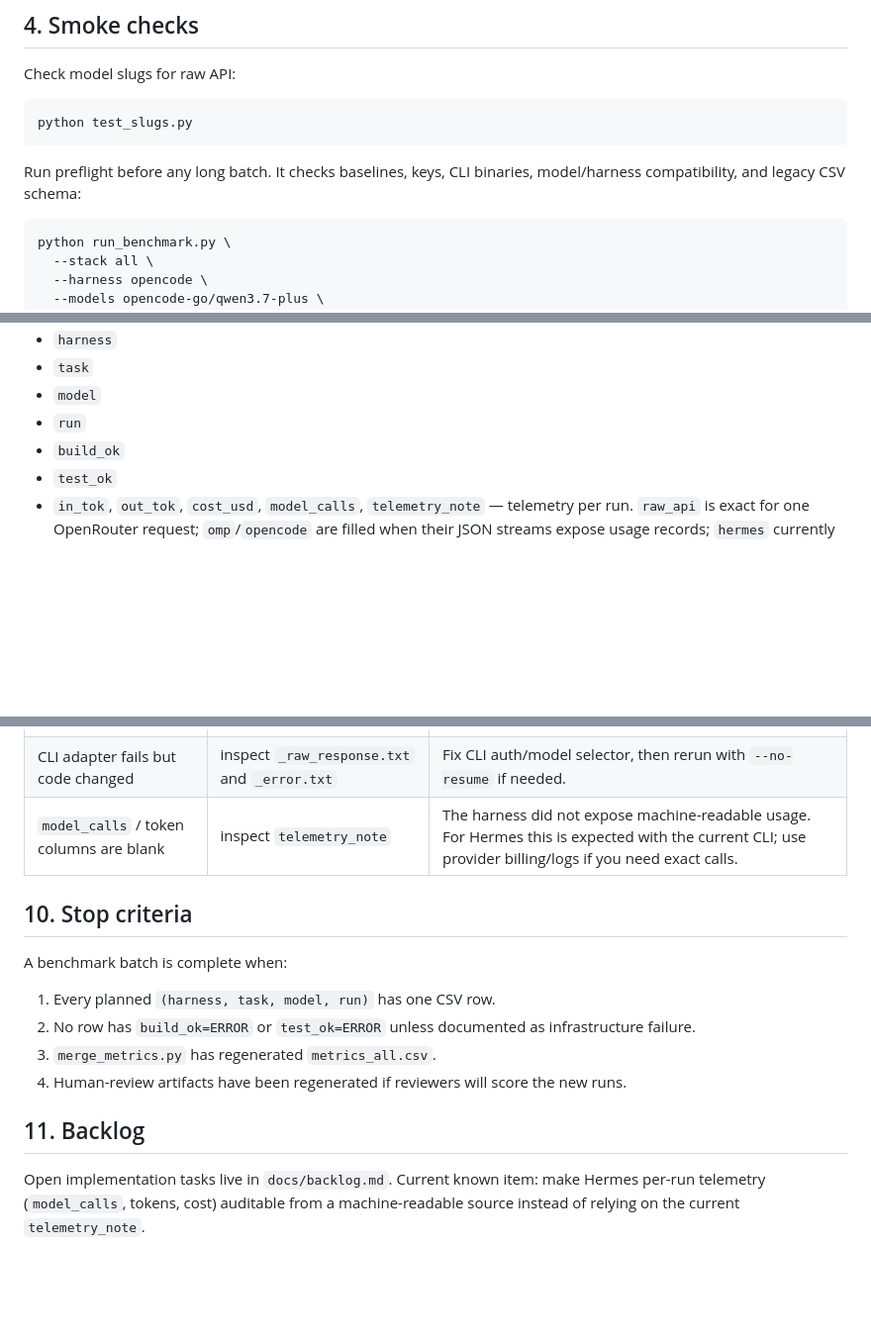
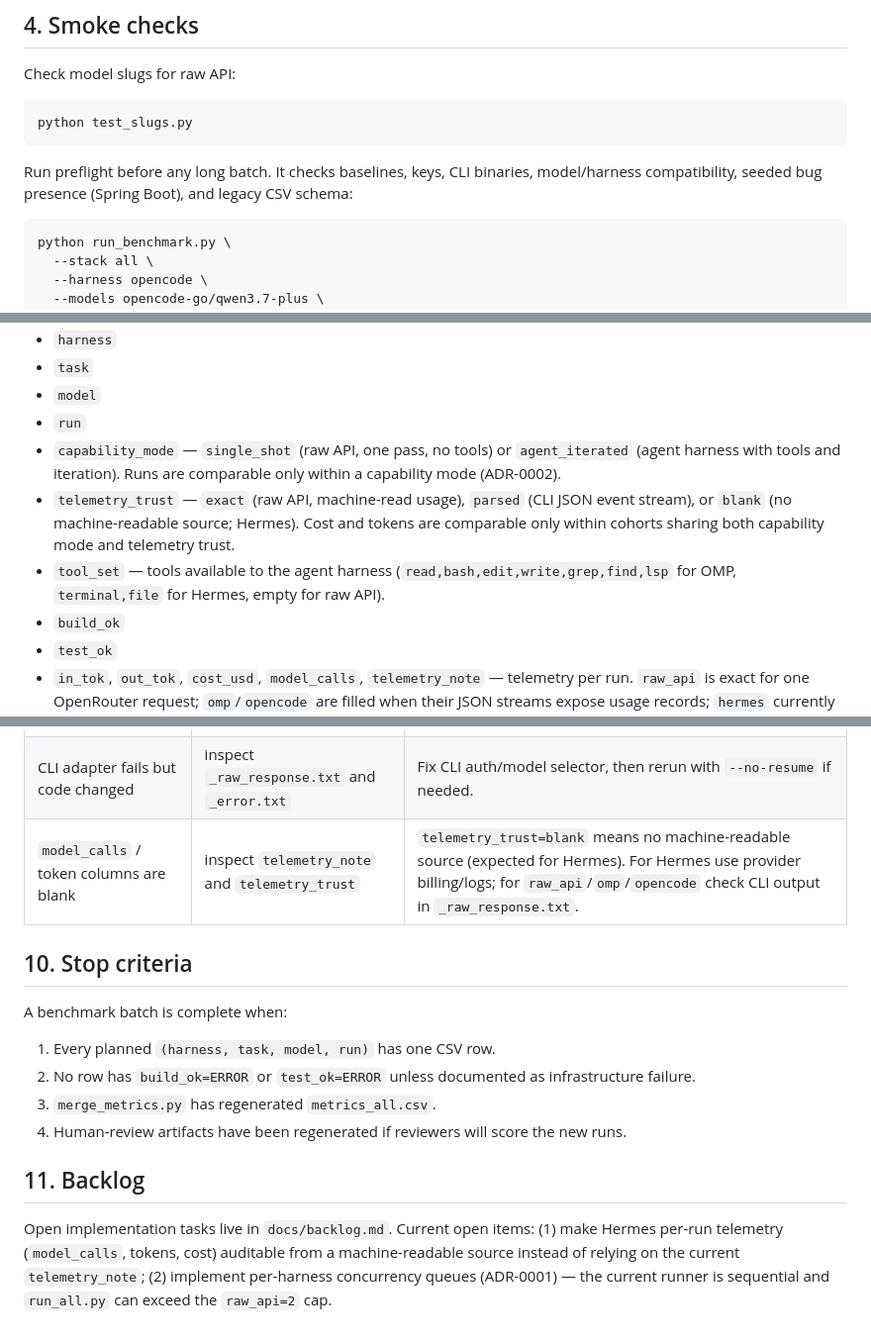
Before and after one commit to MihaiA24/model-benchmarking, a Markdown page: RUNBOOK.md, 3 parts joined by grey strips. Shown at 99% size. GitHub-like rendering; blank space fills up the shorter version.

````diff
--- a/RUNBOOK.md
+++ b/RUNBOOK.md
@@ -91,7 +91,7 @@ Check model slugs for raw API:
 python test_slugs.py
 ```
 
-Run preflight before any long batch. It checks baselines, keys, CLI binaries, model/harness compatibility, and legacy CSV schema:
+Run preflight before any long batch. It checks baselines, keys, CLI binaries, model/harness compatibility, seeded bug presence (Spring Boot), and legacy CSV schema:
 
 ```bash
 python run_benchmark.py \
@@ -217,6 +217,9 @@ Important columns:
 - `task`
 - `model`
 - `run`
+- `capability_mode` — `single_shot` (raw API, one pass, no tools) or `agent_iterated` (agent harness with tools and iteration). Runs are comparable only within a capability mode (ADR-0002).
+- `telemetry_trust` — `exact` (raw API, machine-read usage), `parsed` (CLI JSON event stream), or `blank` (no machine-readable source; Hermes). Cost and tokens are comparable only within cohorts sharing both capability mode and telemetry trust.
+- `tool_set` — tools available to the agent harness (`read,bash,edit,write,grep,find,lsp` for OMP, `terminal,file` for Hermes, empty for raw API).
 - `build_ok`
 - `test_ok`
 - `in_tok`, `out_tok`, `cost_usd`, `model_calls`, `telemetry_note` — telemetry per run. `raw_api` is exact for one OpenRouter request; `omp`/`opencode` are filled when their JSON streams expose usage records; `hermes` currently marks telemetry unavailable because its oneshot CLI only prints final text.
@@ -256,7 +259,7 @@ Do not reveal `results/model_mapping.csv` until human review is complete.
 | React tests hang | `CI=true` | Runner sets `CI=true`; do not remove it. |
 | Angular/React workdir cannot find packages | baseline `node_modules` missing | Run `npm ci` in the baseline repo. |
 | CLI adapter fails but code changed | inspect `_raw_response.txt` and `_error.txt` | Fix CLI auth/model selector, then rerun with `--no-resume` if needed. |
-| `model_calls` / token columns are blank | inspect `telemetry_note` | The harness did not expose machine-readable usage. For Hermes this is expected with the current CLI; use provider billing/logs if you need exact calls. |
+| `model_calls` / token columns are blank | inspect `telemetry_note` and `telemetry_trust` | `telemetry_trust=blank` means no machine-readable source (expected for Hermes). For Hermes use provider billing/logs; for `raw_api`/`omp`/`opencode` check CLI output in `_raw_response.txt`. |
 
 ## 10. Stop criteria
 
@@ -269,4 +272,4 @@ A benchmark batch is complete when:
 
 ## 11. Backlog
 
-Open implementation tasks live in `docs/backlog.md`. Current known item: make Hermes per-run telemetry (`model_calls`, tokens, cost) auditable from a machine-readable source instead of relying on the current `telemetry_note`.
+Open implementation tasks live in `docs/backlog.md`. Current open items: (1) make Hermes per-run telemetry (`model_calls`, tokens, cost) auditable from a machine-readable source instead of relying on the current `telemetry_note`; (2) implement per-harness concurrency queues (ADR-0001) — the current runner is sequential and `run_all.py` can exceed the `raw_api=2` cap.
````
Also changed, not shown: CONTEXT_PROMPT.md (+2 -4 lines), README.md (+1 -1 lines).
